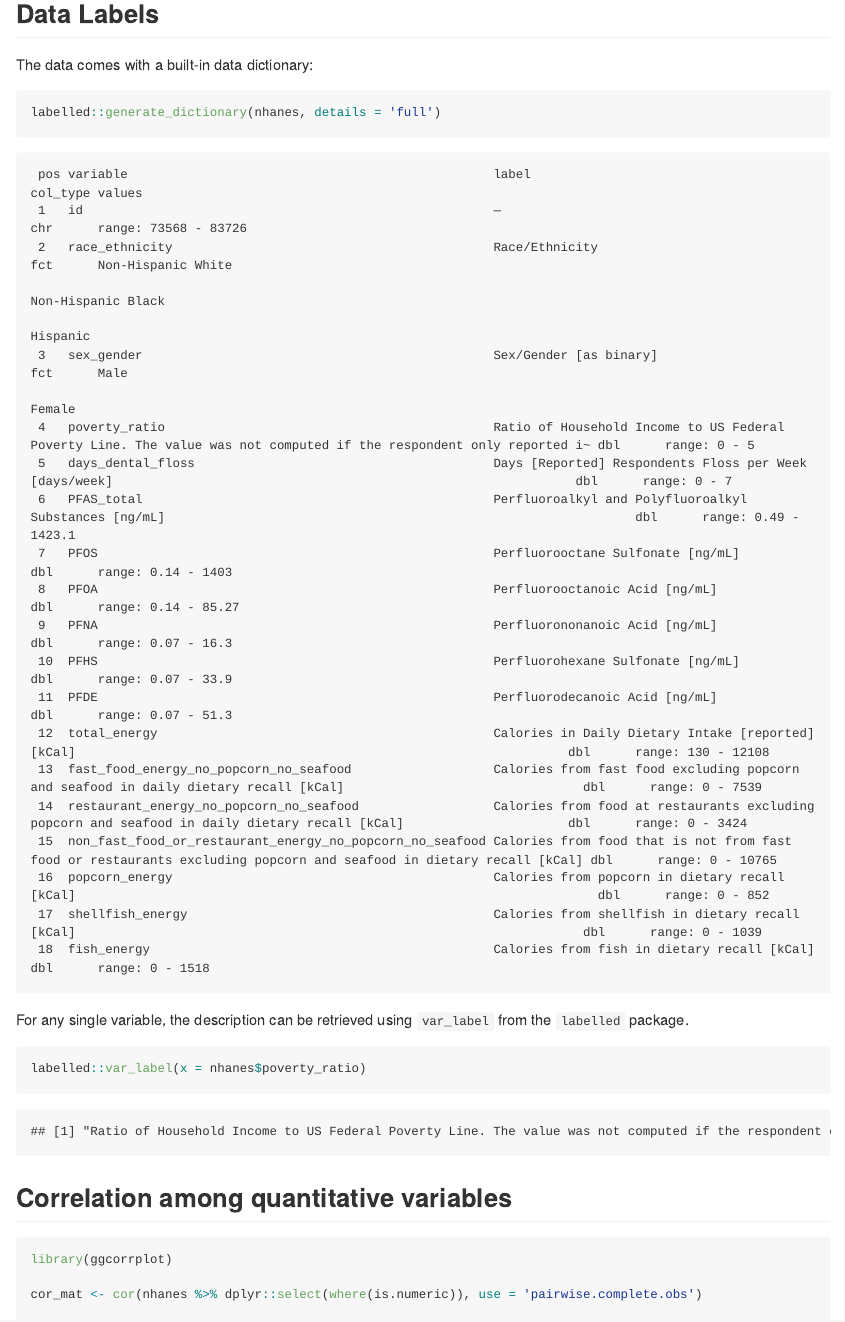
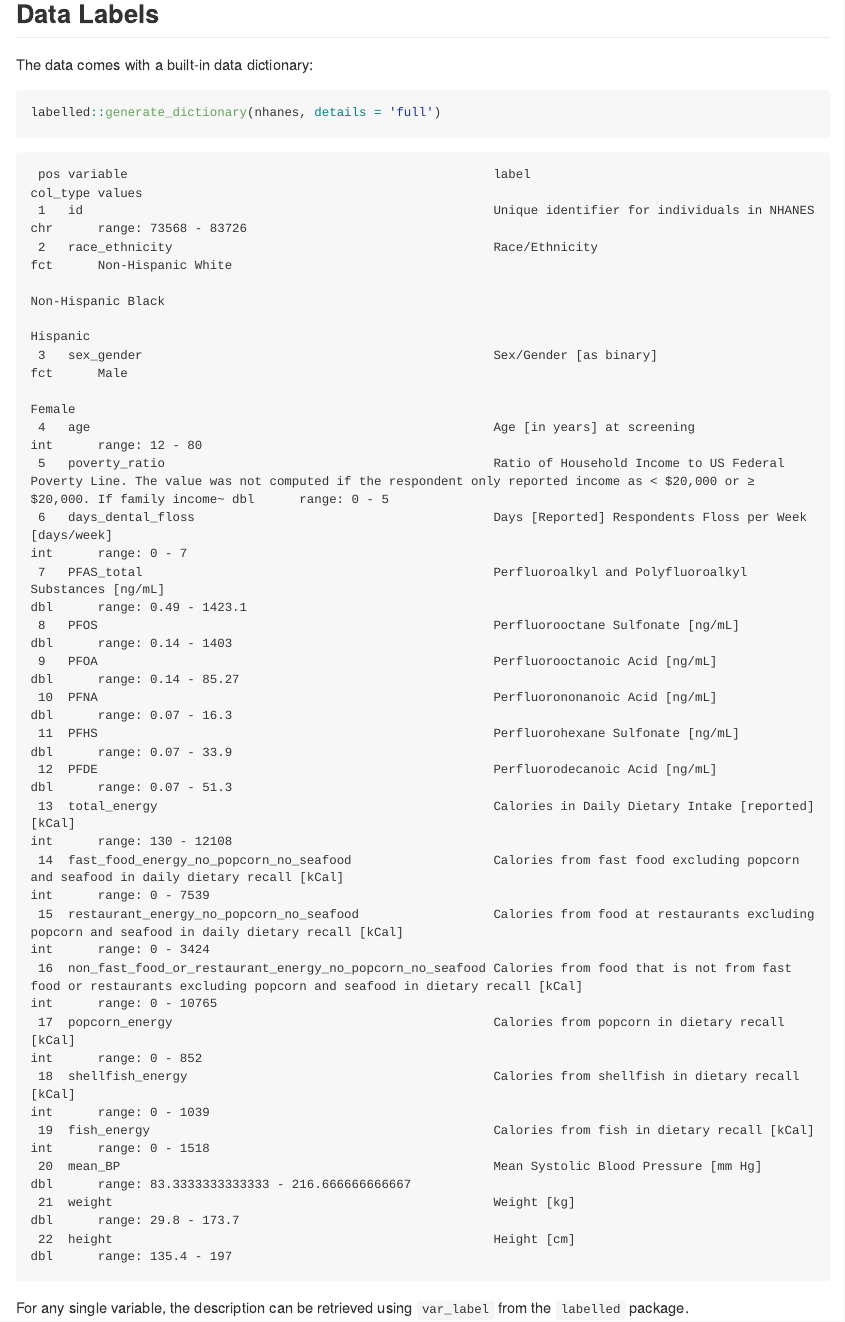
Before and after one commit to ID529/ID529data, an R Markdown document (README.Rmd): the page in a window 1100 px wide, from 660 px down. Rendered offline with R 4.5, knitr and Pandoc, with nearby package versions; some code elsewhere in the file could not run offline; long lines of code are wrapped; common packages that the code uses without loading them are loaded.

Commit message:
Use square brackets []; update README
Very minor detail: [kg] and [cm] were in () instead of [] before in the var_label code, so that's updated here.

The README is also updated to reflect the updates to the `nhanes` data

````diff
--- a/README.Rmd
+++ b/README.Rmd
@@ -35,28 +35,32 @@ labelled::generate_dictionary(nhanes, details = 'full')
 ```
 
 ```{txt, echo=TRUE, eval=FALSE}
- pos variable                                                 label                                                                                                               col_type values
- 1   id                                                       —                                                                                                                   chr      range: 73568 - 83726
- 2   race_ethnicity                                           Race/Ethnicity                                                                                                      fct      Non-Hispanic White
-                                                                                                                                                                                           Non-Hispanic Black
-                                                                                                                                                                                           Hispanic
- 3   sex_gender                                               Sex/Gender [as binary]                                                                                              fct      Male
-                                                                                                                                                                                           Female
- 4   poverty_ratio                                            Ratio of Household Income to US Federal Poverty Line. The value was not computed if the respondent only reported i~ dbl      range: 0 - 5
- 5   days_dental_floss                                        Days [Reported] Respondents Floss per Week [days/week]                                                              dbl      range: 0 - 7
- 6   PFAS_total                                               Perfluoroalkyl and Polyfluoroalkyl Substances [ng/mL]                                                               dbl      range: 0.49 - 1423.1
- 7   PFOS                                                     Perfluorooctane Sulfonate [ng/mL]                                                                                   dbl      range: 0.14 - 1403
- 8   PFOA                                                     Perfluorooctanoic Acid [ng/mL]                                                                                      dbl      range: 0.14 - 85.27
- 9   PFNA                                                     Perfluorononanoic Acid [ng/mL]                                                                                      dbl      range: 0.07 - 16.3
- 10  PFHS                                                     Perfluorohexane Sulfonate [ng/mL]                                                                                   dbl      range: 0.07 - 33.9
- 11  PFDE                                                     Perfluorodecanoic Acid [ng/mL]                                                                                      dbl      range: 0.07 - 51.3
- 12  total_energy                                             Calories in Daily Dietary Intake [reported] [kCal]                                                                  dbl      range: 130 - 12108
- 13  fast_food_energy_no_popcorn_no_seafood                   Calories from fast food excluding popcorn and seafood in daily dietary recall [kCal]                                dbl      range: 0 - 7539
- 14  restaurant_energy_no_popcorn_no_seafood                  Calories from food at restaurants excluding popcorn and seafood in daily dietary recall [kCal]                      dbl      range: 0 - 3424
- 15  non_fast_food_or_restaurant_energy_no_popcorn_no_seafood Calories from food that is not from fast food or restaurants excluding popcorn and seafood in dietary recall [kCal] dbl      range: 0 - 10765
- 16  popcorn_energy                                           Calories from popcorn in dietary recall [kCal]                                                                      dbl      range: 0 - 852
- 17  shellfish_energy                                         Calories from shellfish in dietary recall [kCal]                                                                    dbl      range: 0 - 1039
- 18  fish_energy                                              Calories from fish in dietary recall [kCal]                                                                         dbl      range: 0 - 1518
+ pos variable                                                 label                                                                                                                                                                col_type values
+ 1   id                                                       Unique identifier for individuals in NHANES                                                                                                                          chr      range: 73568 - 83726
+ 2   race_ethnicity                                           Race/Ethnicity                                                                                                                                                       fct      Non-Hispanic White
+                                                                                                                                                                                                                                            Non-Hispanic Black
+                                                                                                                                                                                                                                            Hispanic
+ 3   sex_gender                                               Sex/Gender [as binary]                                                                                                                                               fct      Male
+                                                                                                                                                                                                                                            Female
+ 4   age                                                      Age [in years] at screening                                                                                                                                          int      range: 12 - 80
+ 5   poverty_ratio                                            Ratio of Household Income to US Federal Poverty Line. The value was not computed if the respondent only reported income as < $20,000 or ≥ $20,000. If family income~ dbl      range: 0 - 5
+ 6   days_dental_floss                                        Days [Reported] Respondents Floss per Week [days/week]                                                                                                               int      range: 0 - 7
+ 7   PFAS_total                                               Perfluoroalkyl and Polyfluoroalkyl Substances [ng/mL]                                                                                                                dbl      range: 0.49 - 1423.1
+ 8   PFOS                                                     Perfluorooctane Sulfonate [ng/mL]                                                                                                                                    dbl      range: 0.14 - 1403
+ 9   PFOA                                                     Perfluorooctanoic Acid [ng/mL]                                                                                                                                       dbl      range: 0.14 - 85.27
+ 10  PFNA                                                     Perfluorononanoic Acid [ng/mL]                                                                                                                                       dbl      range: 0.07 - 16.3
+ 11  PFHS                                                     Perfluorohexane Sulfonate [ng/mL]                                                                                                                                    dbl      range: 0.07 - 33.9
+ 12  PFDE                                                     Perfluorodecanoic Acid [ng/mL]                                                                                                                                       dbl      range: 0.07 - 51.3
+ 13  total_energy                                             Calories in Daily Dietary Intake [reported] [kCal]                                                                                                                   int      range: 130 - 12108
+ 14  fast_food_energy_no_popcorn_no_seafood                   Calories from fast food excluding popcorn and seafood in daily dietary recall [kCal]                                                                                 int      range: 0 - 7539
+ 15  restaurant_energy_no_popcorn_no_seafood                  Calories from food at restaurants excluding popcorn and seafood in daily dietary recall [kCal]                                                                       int      range: 0 - 3424
+ 16  non_fast_food_or_restaurant_energy_no_popcorn_no_seafood Calories from food that is not from fast food or restaurants excluding popcorn and seafood in dietary recall [kCal]                                                  int      range: 0 - 10765
+ 17  popcorn_energy                                           Calories from popcorn in dietary recall [kCal]                                                                                                                       int      range: 0 - 852
+ 18  shellfish_energy                                         Calories from shellfish in dietary recall [kCal]                                                                                                                     int      range: 0 - 1039
+ 19  fish_energy                                              Calories from fish in dietary recall [kCal]                                                                                                                          int      range: 0 - 1518
+ 20  mean_BP                                                  Mean Systolic Blood Pressure [mm Hg]                                                                                                                                 dbl      range: 83.3333333333333 - 216.666666666667
+ 21  weight                                                   Weight [kg]                                                                                                                                                          dbl      range: 29.8 - 173.7
+ 22  height                                                   Height [cm]                                                                                                                                                          dbl      range: 135.4 - 197
 ```
 
 For any single variable, the description can be retrieved using `var_label` from the `labelled` package.
````
Also changed, not shown: R/dl_nhanes.R (+2 -2 lines), README.md, README_files/figure-gfm/correlation figure-1.png, data/nhanes.rda.
